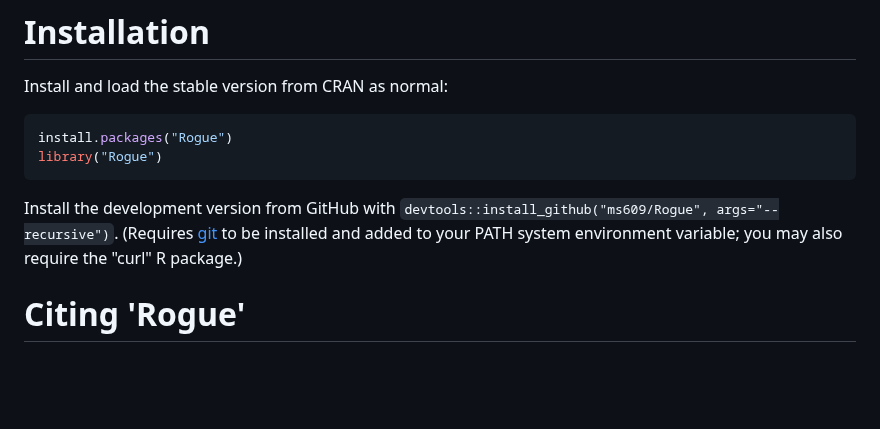
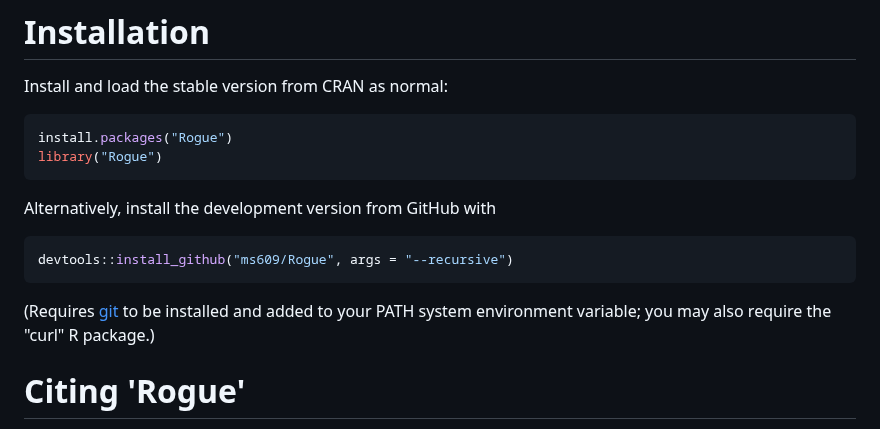
Before and after one commit to ms609/Rogue, a Markdown page: README.md, the part around the change. GitHub-like rendering; blank space fills up the shorter version.

Commit message:
R code format

````diff
--- a/README.md
+++ b/README.md
@@ -36,8 +36,10 @@ install.packages("Rogue")
 library("Rogue")
 ```
 
-Install the development version from GitHub with
-`devtools::install_github("ms609/Rogue", args="--recursive")`.
+Alternatively, install the development version from GitHub with
+```r
+devtools::install_github("ms609/Rogue", args = "--recursive")
+```
 (Requires [git](https://git-scm.com/) to be installed and added to
 your PATH system environment variable; you may also require the "curl" R package.)
 
````
